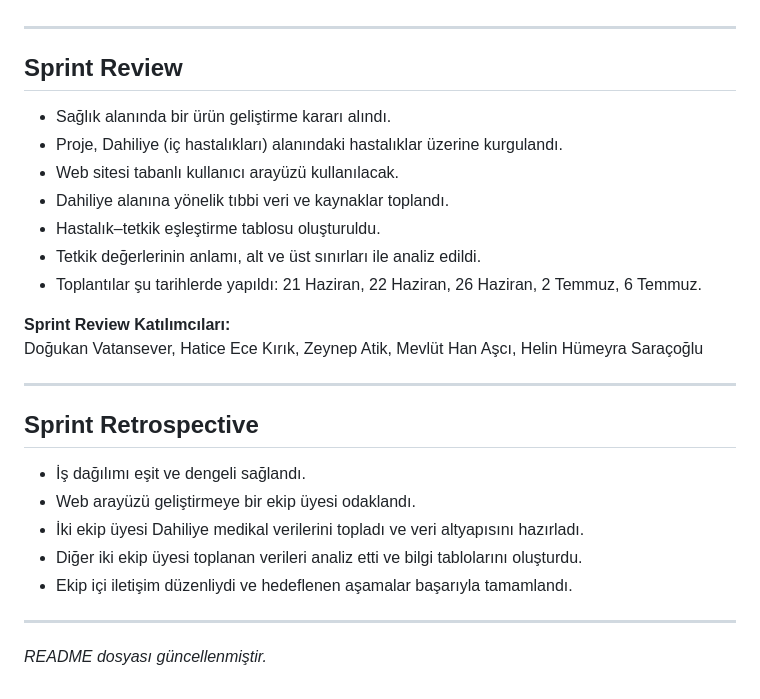
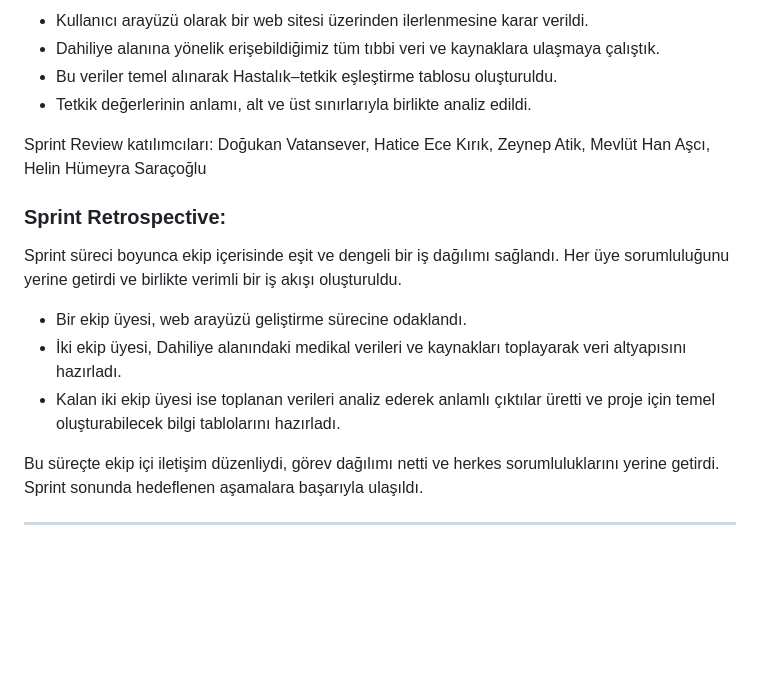
Before and after one commit to dvaser/Mediary, a Markdown page: README.md, the part around the change printed below. GitHub-like rendering; blank space fills up the shorter version.

```diff
--- a/README.md
+++ b/README.md
@@ -73,29 +69,20 @@ Projenin ilk aşamasında, veri toplama süreci Dahiliye (iç hastalıkları) al
+* Kullanıcı arayüzü olarak bir web sitesi üzerinden ilerlenmesine karar verildi.
+* Dahiliye alanına yönelik erişebildiğimiz tüm tıbbi veri ve kaynaklara ulaşmaya çalıştık.
+* Bu veriler temel alınarak Hastalık–tetkik eşleştirme tablosu oluşturuldu.
+* Tetkik değerlerinin anlamı, alt ve üst sınırlarıyla birlikte analiz edildi.
+
+Sprint Review katılımcıları: Doğukan Vatansever, Hatice Ece Kırık, Zeynep Atik, Mevlüt Han Aşcı, Helin Hümeyra Saraçoğlu
+
+
+
+### Sprint Retrospective:
+
+Sprint süreci boyunca ekip içerisinde eşit ve dengeli bir iş dağılımı sağlandı. Her üye sorumluluğunu yerine getirdi ve birlikte verimli bir iş akışı oluşturuldu.
+* Bir ekip üyesi, web arayüzü geliştirme sürecine odaklandı.
+* İki ekip üyesi, Dahiliye alanındaki medikal verileri ve kaynakları toplayarak veri altyapısını hazırladı.
+* Kalan iki ekip üyesi ise toplanan verileri analiz ederek anlamlı çıktılar üretti ve proje için temel oluşturabilecek bilgi tablolarını hazırladı.
+
+Bu süreçte ekip içi iletişim düzenliydi, görev dağılımı netti ve herkes sorumluluklarını yerine getirdi. Sprint sonunda hedeflenen aşamalara başarıyla ulaşıldı.
+
 
 ---
-
-## Sprint Review
-
-- Sağlık alanında bir ürün geliştirme kararı alındı.
-- Proje, Dahiliye (iç hastalıkları) alanındaki hastalıklar üzerine kurgulandı.
-- Web sitesi tabanlı kullanıcı arayüzü kullanılacak.
-- Dahiliye alanına yönelik tıbbi veri ve kaynaklar toplandı.
-- Hastalık–tetkik eşleştirme tablosu oluşturuldu.
-- Tetkik değerlerinin anlamı, alt ve üst sınırları ile analiz edildi.
-- Toplantılar şu tarihlerde yapıldı: 21 Haziran, 22 Haziran, 26 Haziran, 2 Temmuz, 6 Temmuz.
-
-**Sprint Review Katılımcıları:**
-Doğukan Vatansever, Hatice Ece Kırık, Zeynep Atik, Mevlüt Han Aşcı, Helin Hümeyra Saraçoğlu
-
----
-
-## Sprint Retrospective
-
-- İş dağılımı eşit ve dengeli sağlandı.
-- Web arayüzü geliştirmeye bir ekip üyesi odaklandı.
-- İki ekip üyesi Dahiliye medikal verilerini topladı ve veri altyapısını hazırladı.
-- Diğer iki ekip üyesi toplanan verileri analiz etti ve bilgi tablolarını oluşturdu.
-- Ekip içi iletişim düzenliydi ve hedeflenen aşamalar başarıyla tamamlandı.
-
----
-
-*README dosyası güncellenmiştir.*
```
Also changed, not shown: other parts of README.md (+41 -45 lines).
